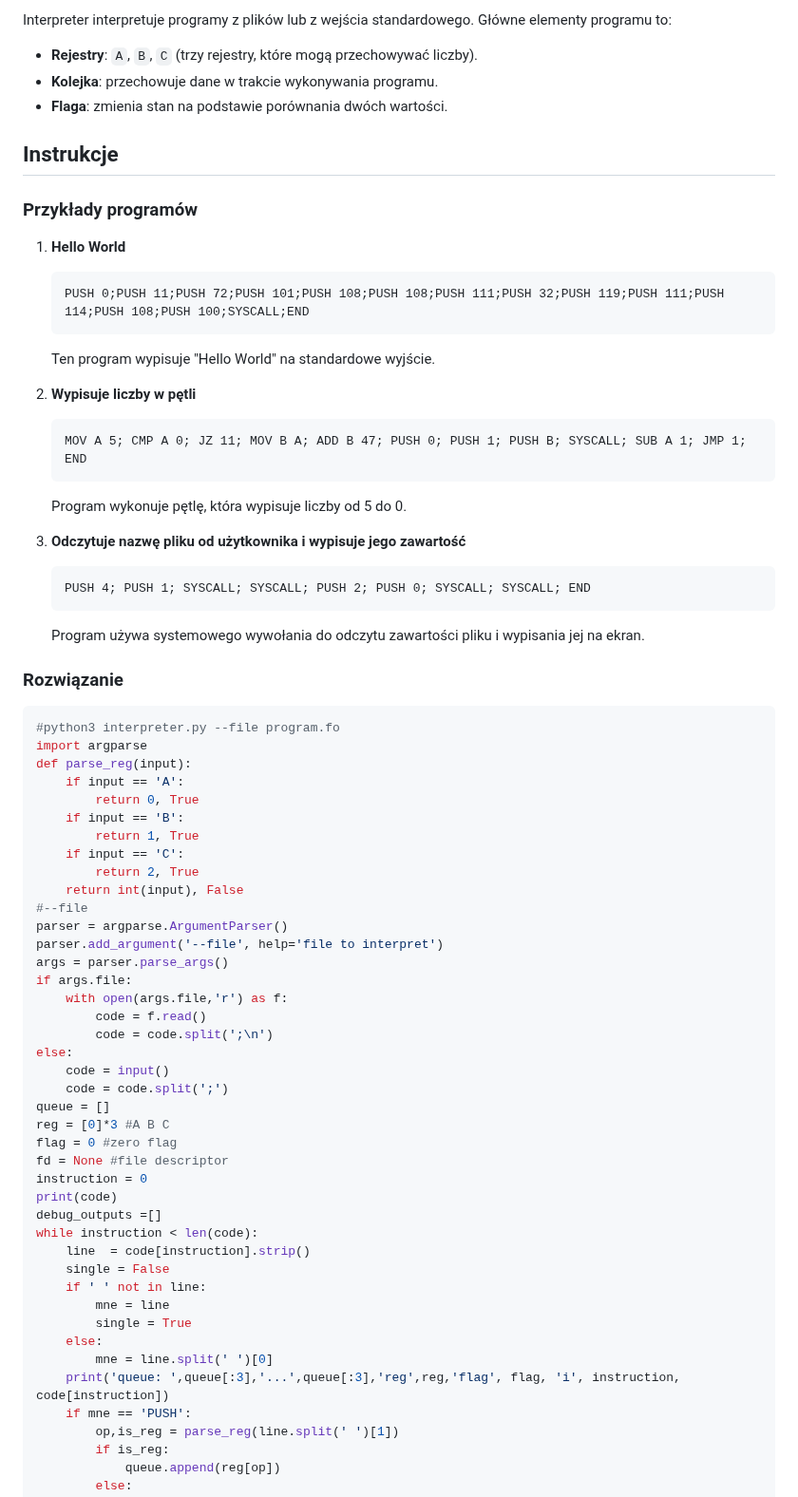
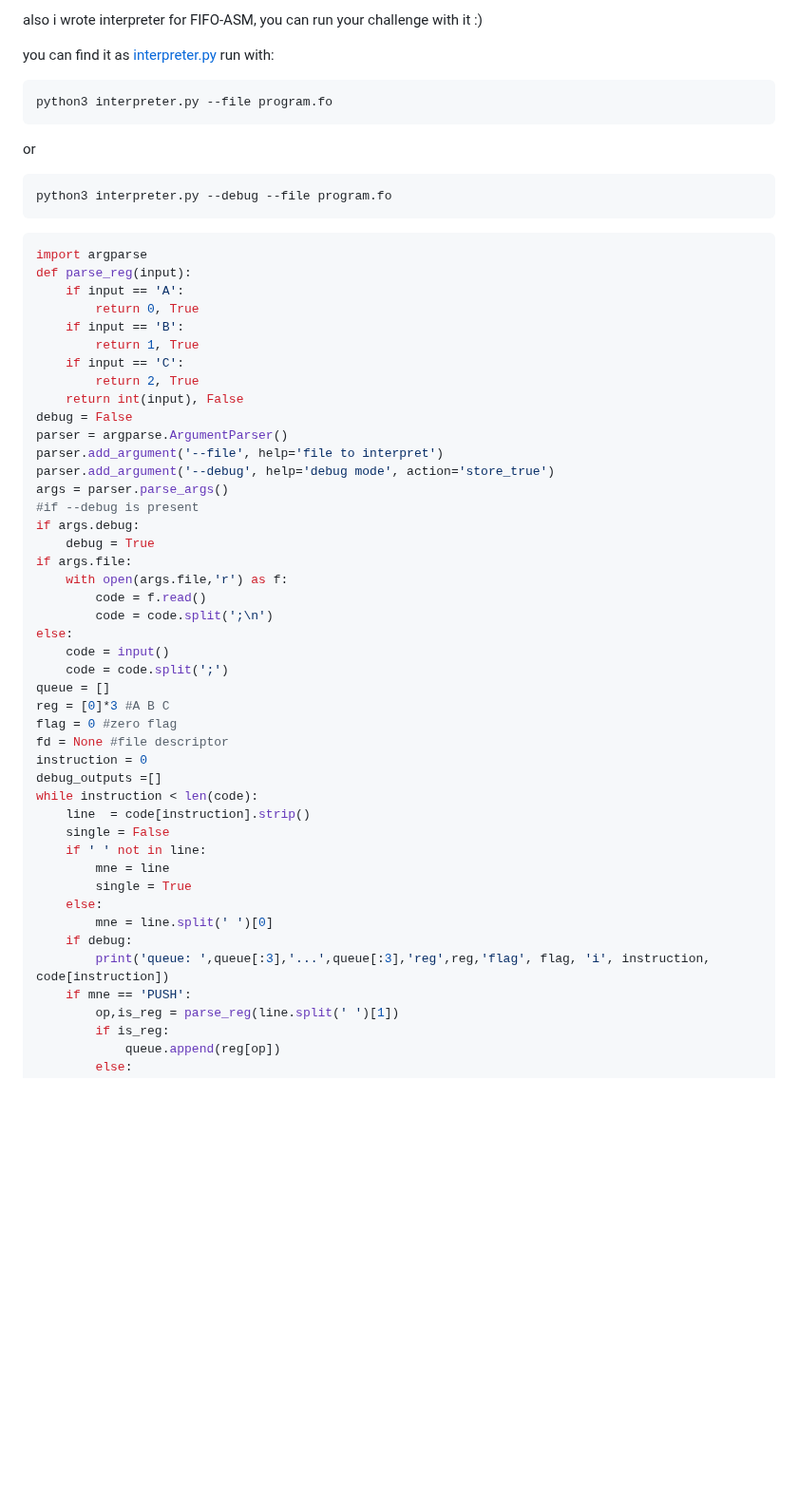
Before and after one commit to ZeroDay-AGH/cyber-kampus-ctf-24, a Markdown page: fifology/writeup/writeup.md, the part around one of its changes. Shown at 95% size. GitHub-like rendering; blank space fills up the shorter version.

````diff
--- a/fifology/writeup/writeup.md
+++ b/fifology/writeup/writeup.md
@@ -6,35 +95,18 @@ Celem tego wyzwania jest zrozumienie działania oraz stworzenie interpretera, kt
 
-Interpreter interpretuje programy z plików lub z wejścia standardowego. Główne elementy programu to:
-- **Rejestry**: `A`, `B`, `C` (trzy rejestry, które mogą przechowywać liczby).
-- **Kolejka**: przechowuje dane w trakcie wykonywania programu.
-- **Flaga**: zmienia stan na podstawie porównania dwóch wartości.
+also i wrote interpreter for FIFO-ASM, you can run your challenge with it :)
 
-## Instrukcje
+you can find it as [interpreter.py](/fifology/writeup/interpreter.py) run with:
+```
+python3 interpreter.py --file program.fo
+```
 
-### Przykłady programów
+or
 
-1. **Hello World**
-    ```plaintext
-    PUSH 0;PUSH 11;PUSH 72;PUSH 101;PUSH 108;PUSH 108;PUSH 111;PUSH 32;PUSH 119;PUSH 111;PUSH 114;PUSH 108;PUSH 100;SYSCALL;END
-    ```
-    Ten program wypisuje "Hello World" na standardowe wyjście.
-
-2. **Wypisuje liczby w pętli**
-    ```plaintext
-    MOV A 5; CMP A 0; JZ 11; MOV B A; ADD B 47; PUSH 0; PUSH 1; PUSH B; SYSCALL; SUB A 1; JMP 1; END
-    ```
-    Program wykonuje pętlę, która wypisuje liczby od 5 do 0.
-
-3. **Odczytuje nazwę pliku od użytkownika i wypisuje jego zawartość**
-    ```plaintext
-    PUSH 4; PUSH 1; SYSCALL; SYSCALL; PUSH 2; PUSH 0; SYSCALL; SYSCALL; END
-    ```
-    Program używa systemowego wywołania do odczytu zawartości pliku i wypisania jej na ekran.
-
-### Rozwiązanie
+```
+python3 interpreter.py --debug --file program.fo
+```
 
 ```python
-#python3 interpreter.py --file program.fo
 import argparse
 def parse_reg(input):
     if input == 'A':
@@ -44,10 +116,14 @@ def parse_reg(input):
     if input == 'C':
         return 2, True
     return int(input), False
-#--file
+debug = False
 parser = argparse.ArgumentParser()
 parser.add_argument('--file', help='file to interpret')
+parser.add_argument('--debug', help='debug mode', action='store_true')
 args = parser.parse_args()
+#if --debug is present
+if args.debug:
+    debug = True
 if args.file:
     with open(args.file,'r') as f:
         code = f.read()
@@ -60,7 +136,6 @@ reg = [0]*3 #A B C
 flag = 0 #zero flag
 fd = None #file descriptor
 instruction = 0
-print(code)
 debug_outputs =[]
 while instruction < len(code):
     line  = code[instruction].strip()
@@ -70,7 +145,8 @@ while instruction < len(code):
         single = True
     else:
         mne = line.split(' ')[0]
-    print('queue: ',queue[:3],'...',queue[:3],'reg',reg,'flag', flag, 'i', instruction, code[instruction])
+    if debug:
+        print('queue: ',queue[:3],'...',queue[:3],'reg',reg,'flag', flag, 'i', instruction, code[instruction])
     if mne == 'PUSH':
         op,is_reg = parse_reg(line.split(' ')[1])
         if is_reg:
````
Also changed, not shown: other parts of fifology/writeup/writeup.md (+109 -6 lines).
